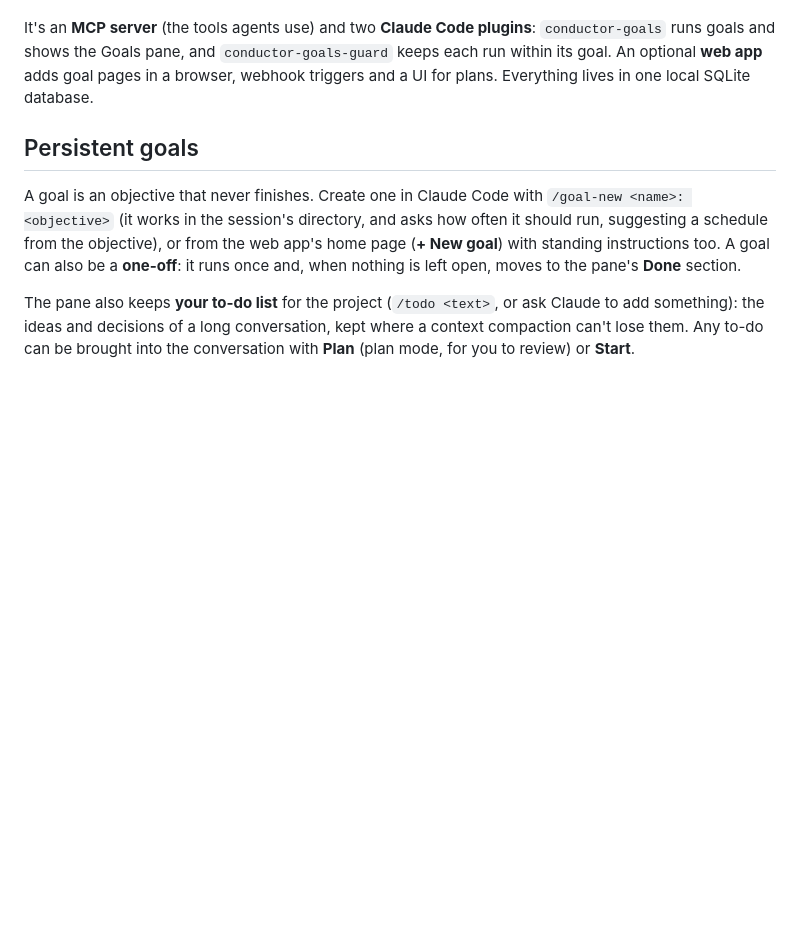
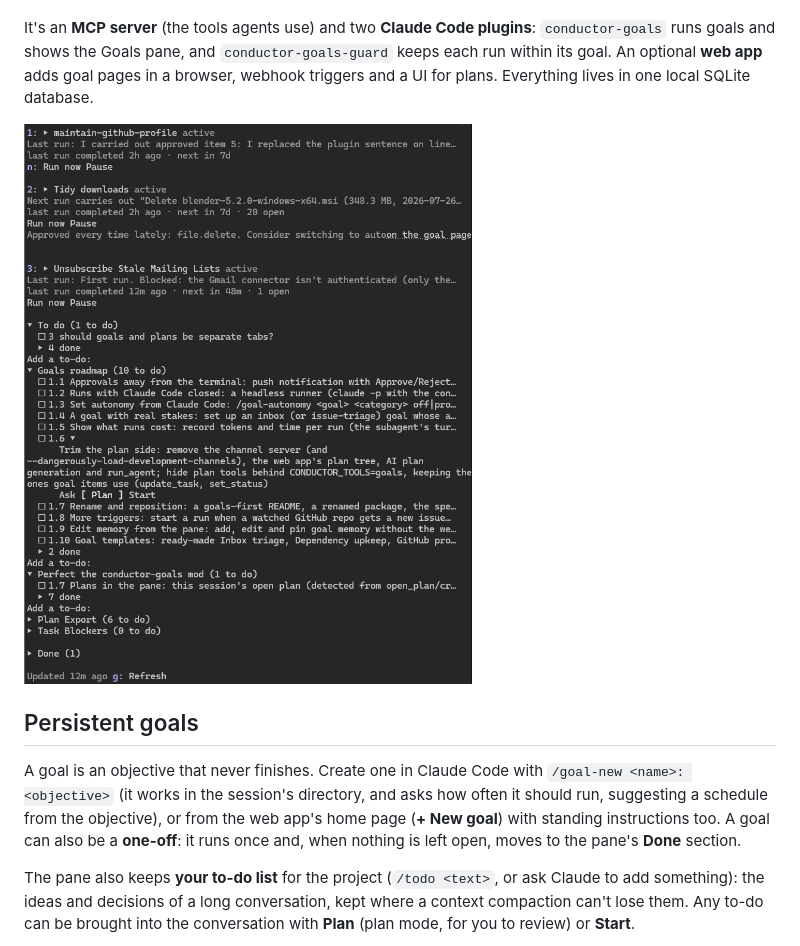
Before and after one commit to shannonbay/Conductor, a Markdown page: README.md, the part around the change. Rendered like a GitHub page; pictures changed too: docs/goals-pane.png (added); blank space fills up the shorter version.

Commit message:
docs: screenshot of the Goals pane in the README
Shows at a glance what Conductor does now: goals with their last and
next runs, an approval suggestion, the to-do lists, and an expanded
to-do with Ask, Plan and Start.

Co-Authored-By: Claude Opus 5.5 <noreply@anthropic.com>

```diff
--- a/README.md
+++ b/README.md
@@ -5,6 +5,8 @@ Standing goals for AI agents — "keep my inbox under control", "triage new issu
 An agent session ends; the work doesn't. Conductor keeps everything a long-lived goal needs **outside** the agent: its instructions, what's open, what you approved or rejected, and the rules it has learned. On a schedule (or a webhook, or a failing health check) it starts a fresh run in a background Claude Code subagent, hands it a one-call brief, and records what the run did for the next one. You stay in charge from the **Goals pane** beside your Claude Code chat: approve or reject proposed actions, and let the agent act on its own one category at a time once you trust it.
 
 It's an **MCP server** (the tools agents use) and two **Claude Code plugins**: `conductor-goals` runs goals and shows the Goals pane, and `conductor-goals-guard` keeps each run within its goal. An optional **web app** adds goal pages in a browser, webhook triggers and a UI for plans. Everything lives in one local SQLite database.
+
+![The Goals pane beside a Claude Code chat: three goals with their last and next runs, the to-do lists, and an expanded to-do with Ask, Plan and Start](docs/goals-pane.png)
 
 ## Persistent goals
 
```
